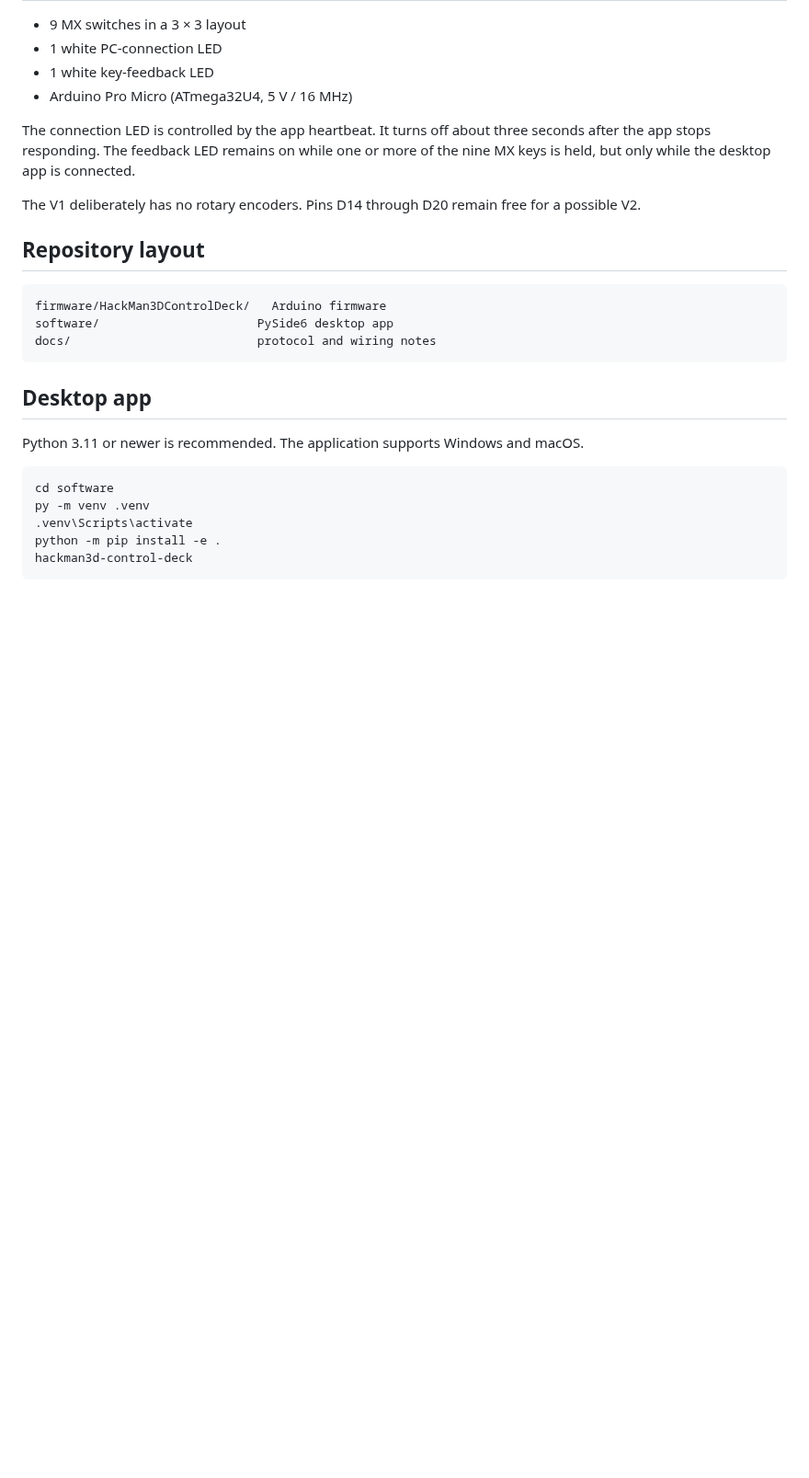
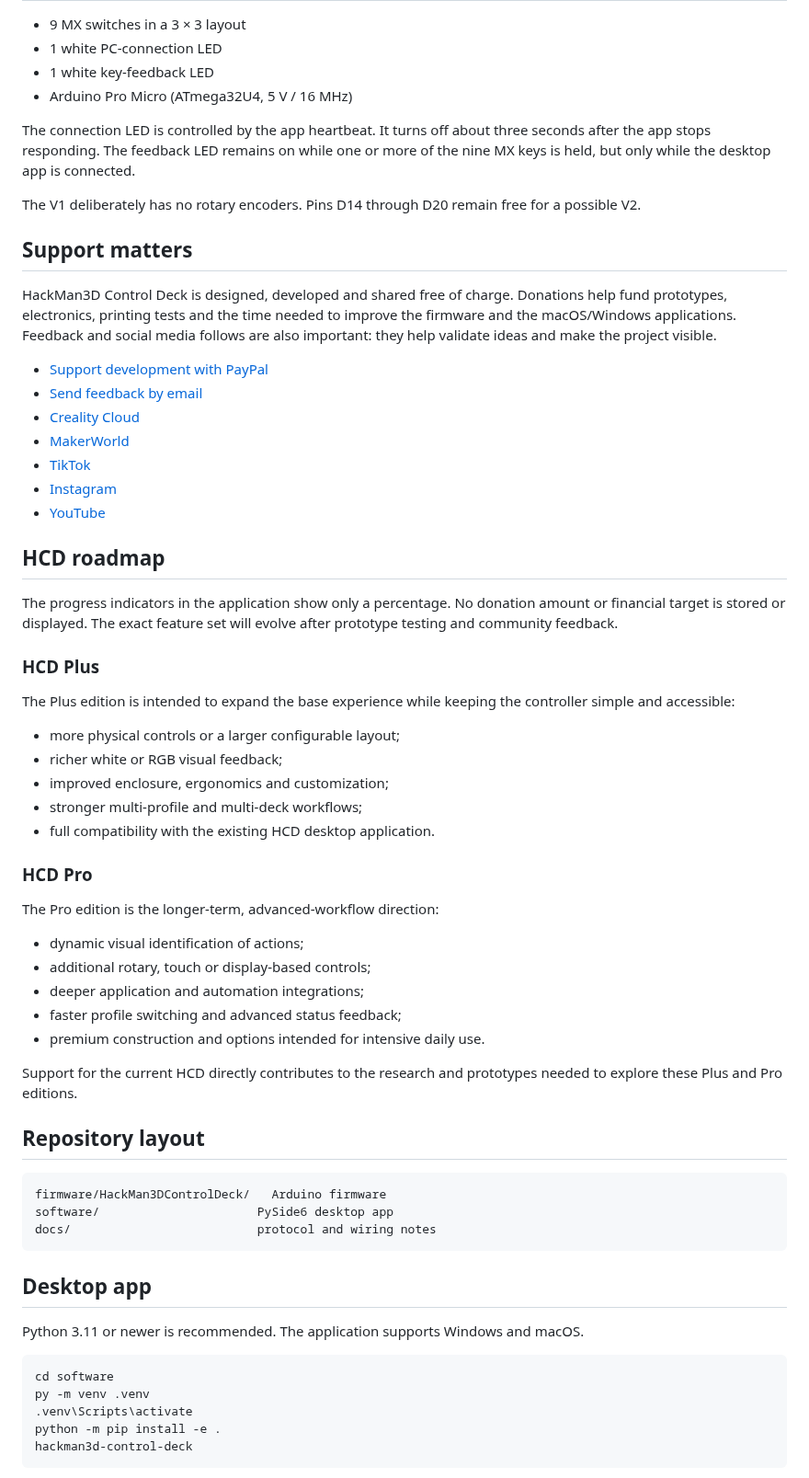
Before and after one commit to HackMan3D/Hackman3D-Control-Deck, a Markdown page: README.md, the part around one of its changes. Shown at 92% size. GitHub-like rendering; blank space fills up the shorter version.

Commit message:
Document downloads and HCD roadmap

```diff
--- a/README.md
+++ b/README.md
@@ -17,6 +46,52 @@ more of the nine MX keys is held, but only while the desktop app is connected.
 
 The V1 deliberately has no rotary encoders. Pins D14 through D20 remain free for
 a possible V2.
+
+## Support matters
+
+HackMan3D Control Deck is designed, developed and shared free of charge.
+Donations help fund prototypes, electronics, printing tests and the time needed
+to improve the firmware and the macOS/Windows applications. Feedback and social
+media follows are also important: they help validate ideas and make the project
+visible.
+
+- [Support development with PayPal](https://paypal.me/Hackman3D)
+- [Send feedback by email](mailto:hackman3d.pro@gmail.com?subject=HackMan3D%20Control%20Deck%20feedback)
+- [Creality Cloud](https://www.crealitycloud.com/user/5221417142)
+- [MakerWorld](https://makerworld.com/fr/@HackMan3D)
+- [TikTok](https://www.tiktok.com/@hackman3d)
+- [Instagram](https://www.instagram.com/hackman_3dprint/)
+- [YouTube](https://www.youtube.com/@hackman3D)
+
+## HCD roadmap
+
+The progress indicators in the application show only a percentage. No donation
+amount or financial target is stored or displayed. The exact feature set will
+evolve after prototype testing and community feedback.
+
+### HCD Plus
+
+The Plus edition is intended to expand the base experience while keeping the
+controller simple and accessible:
+
+- more physical controls or a larger configurable layout;
+- richer white or RGB visual feedback;
+- improved enclosure, ergonomics and customization;
+- stronger multi-profile and multi-deck workflows;
+- full compatibility with the existing HCD desktop application.
+
+### HCD Pro
+
+The Pro edition is the longer-term, advanced-workflow direction:
+
+- dynamic visual identification of actions;
+- additional rotary, touch or display-based controls;
+- deeper application and automation integrations;
+- faster profile switching and advanced status feedback;
+- premium construction and options intended for intensive daily use.
+
+Support for the current HCD directly contributes to the research and prototypes
+needed to explore these Plus and Pro editions.
 
 ## Repository layout
 
```
Also changed, not shown: other parts of README.md (+29 -0 lines), docs/screenshots/key-editor.png (added), docs/screenshots/main-window.png (added), 1 other file.
